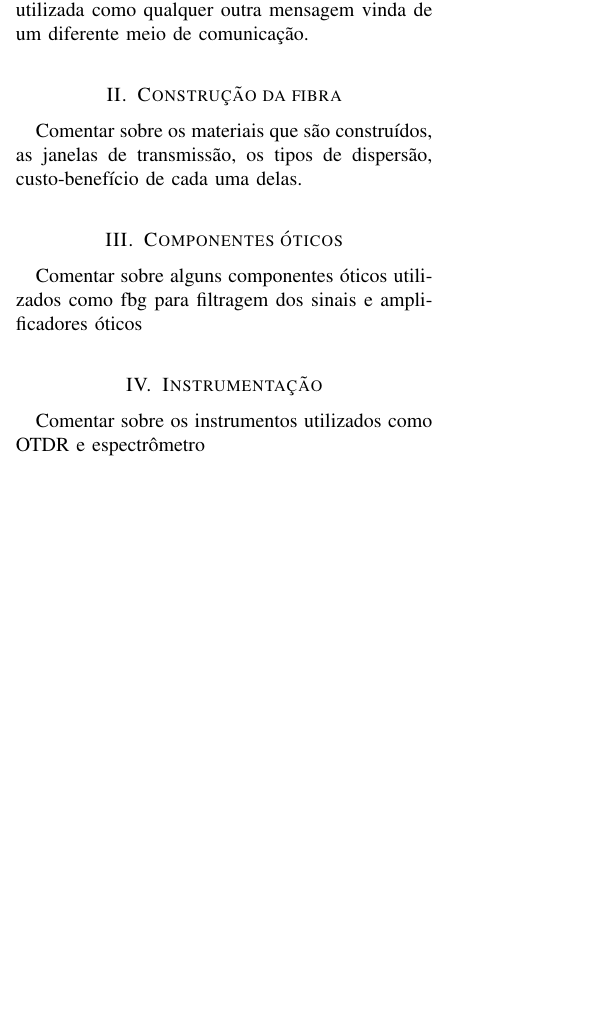
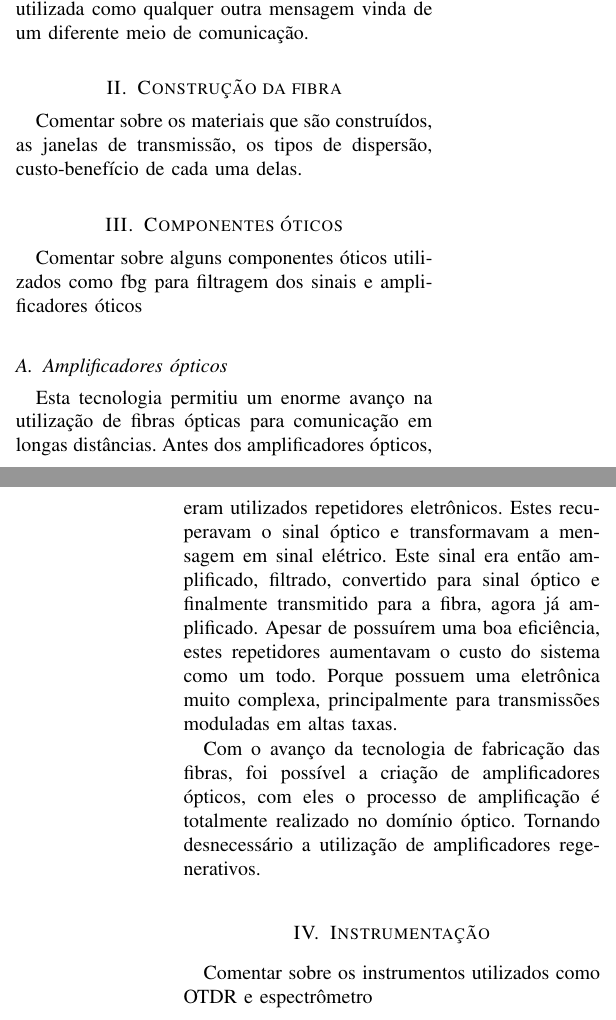
Before and after one commit to FelipeClaudio/Optoeletronica, a LaTeX paper (FibrasOticasEmTelecom.tex): part of one column of page 1 of 3 before the commit and two parts of the columns of pages 1 and 2 of 3 after it, the two joined at a grey line, cut so that both start at the same text, the shorter picture padded with empty space. Compiled offline with pdfLaTeX; a missing font is replaced by an installed copy or a similar font; a LaTeX package or settings file that is missing is left out.

Commit message:
Inicio de amplificadores ópticos

```diff
--- a/FibrasOticasEmTelecom.tex
+++ b/FibrasOticasEmTelecom.tex
@@ -78,6 +78,10 @@ Comentar sobre os materiais que são construídos, as janelas de transmissão, o
 \section{Componentes óticos}
 Comentar sobre alguns componentes óticos utilizados como fbg para filtragem dos sinais e amplificadores óticos
 
+\subsection{Amplificadores ópticos}
+\par Esta tecnologia permitiu um enorme avanço na utilização de fibras ópticas para comunicação em longas distâncias. Antes dos amplificadores ópticos, eram utilizados repetidores eletrônicos. Estes recuperavam o sinal óptico e transformavam a mensagem em sinal elétrico. Este sinal era então amplificado, filtrado, convertido para sinal óptico e finalmente transmitido para a fibra, agora já amplificado. Apesar de possuírem uma boa eficiência, estes repetidores aumentavam o custo do sistema como um todo. Porque possuem uma eletrônica muito complexa, principalmente para transmissões moduladas em altas taxas.
+\par Com o avanço da tecnologia de fabricação das fibras, foi possível a criação de amplificadores ópticos, com eles o processo de amplificação é totalmente realizado no domínio óptico. Tornando desnecessário a utilização de amplificadores regenerativos.
+
 \section{Instrumentação}
 Comentar sobre os instrumentos utilizados como OTDR e espectrômetro
 
```
Also changed, not shown: FibrasOticasEmTelecom.pdf.
